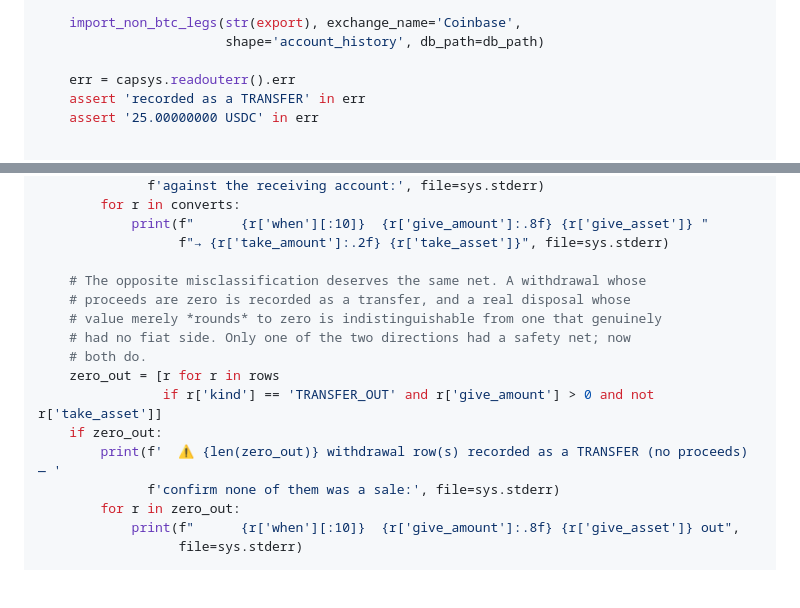
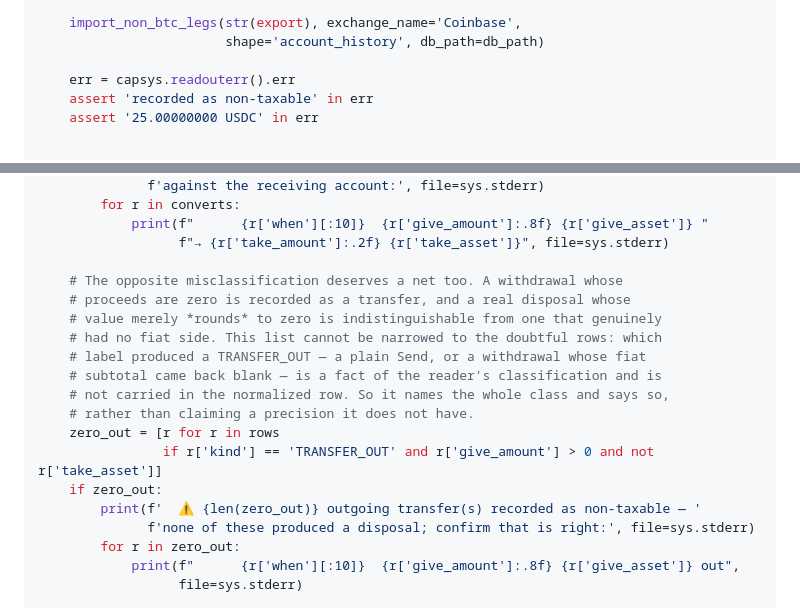
Before and after one commit to gabridome/crypto-fifo-tracker, a Markdown page: doc/plans/2026-10-16-non-btc-legs.md, 2 parts joined by grey strips. Rendered like a GitHub page; blank space fills up the shorter version.

Commit message:
docs(plan): the transfer warning names the whole class, honestly
Task 6's review found the zero-proceeds list matched every outgoing transfer
while its heading claimed to shortlist the doubtful ones. On the real export
that is dozens of rows, and a checklist that long buries the two that need a
human. The information that would narrow it — which label produced the row —
lives in the reader's classification and is not in the normalized row, and
widening that contract for a warning is not worth it, so the list states its
real scope and the code says why it cannot be narrower. The SALE list stays as
it is: CONVERT only comes from a withdrawal that carried a fiat value, so that
one is genuinely short.

Co-Authored-By: Claude Opus 5 <noreply@anthropic.com>

```diff
--- a/doc/plans/2026-10-16-non-btc-legs.md
+++ b/doc/plans/2026-10-16-non-btc-legs.md
@@ -996,7 +996,7 @@ def test_zero_proceeds_withdrawals_are_listed_too(db_path, tmp_path, capsys):
                         shape='account_history', db_path=db_path)
 
     err = capsys.readouterr().err
-    assert 'recorded as a TRANSFER' in err
+    assert 'recorded as non-taxable' in err
     assert '25.00000000 USDC' in err
 
 
@@ -1131,16 +1131,19 @@ def import_non_btc_legs(filepath, exchange_name, shape, db_path=None):
             print(f"      {r['when'][:10]}  {r['give_amount']:.8f} {r['give_asset']} "
                   f"→ {r['take_amount']:.2f} {r['take_asset']}", file=sys.stderr)
 
-    # The opposite misclassification deserves the same net. A withdrawal whose
+    # The opposite misclassification deserves a net too. A withdrawal whose
     # proceeds are zero is recorded as a transfer, and a real disposal whose
     # value merely *rounds* to zero is indistinguishable from one that genuinely
-    # had no fiat side. Only one of the two directions had a safety net; now
-    # both do.
+    # had no fiat side. This list cannot be narrowed to the doubtful rows: which
+    # label produced a TRANSFER_OUT — a plain Send, or a withdrawal whose fiat
+    # subtotal came back blank — is a fact of the reader's classification and is
+    # not carried in the normalized row. So it names the whole class and says so,
+    # rather than claiming a precision it does not have.
     zero_out = [r for r in rows
                 if r['kind'] == 'TRANSFER_OUT' and r['give_amount'] > 0 and not r['take_asset']]
     if zero_out:
-        print(f'  ⚠ {len(zero_out)} withdrawal row(s) recorded as a TRANSFER (no proceeds) — '
-              f'confirm none of them was a sale:', file=sys.stderr)
+        print(f'  ⚠ {len(zero_out)} outgoing transfer(s) recorded as non-taxable — '
+              f'none of these produced a disposal; confirm that is right:', file=sys.stderr)
         for r in zero_out:
             print(f"      {r['when'][:10]}  {r['give_amount']:.8f} {r['give_asset']} out",
                   file=sys.stderr)
```
